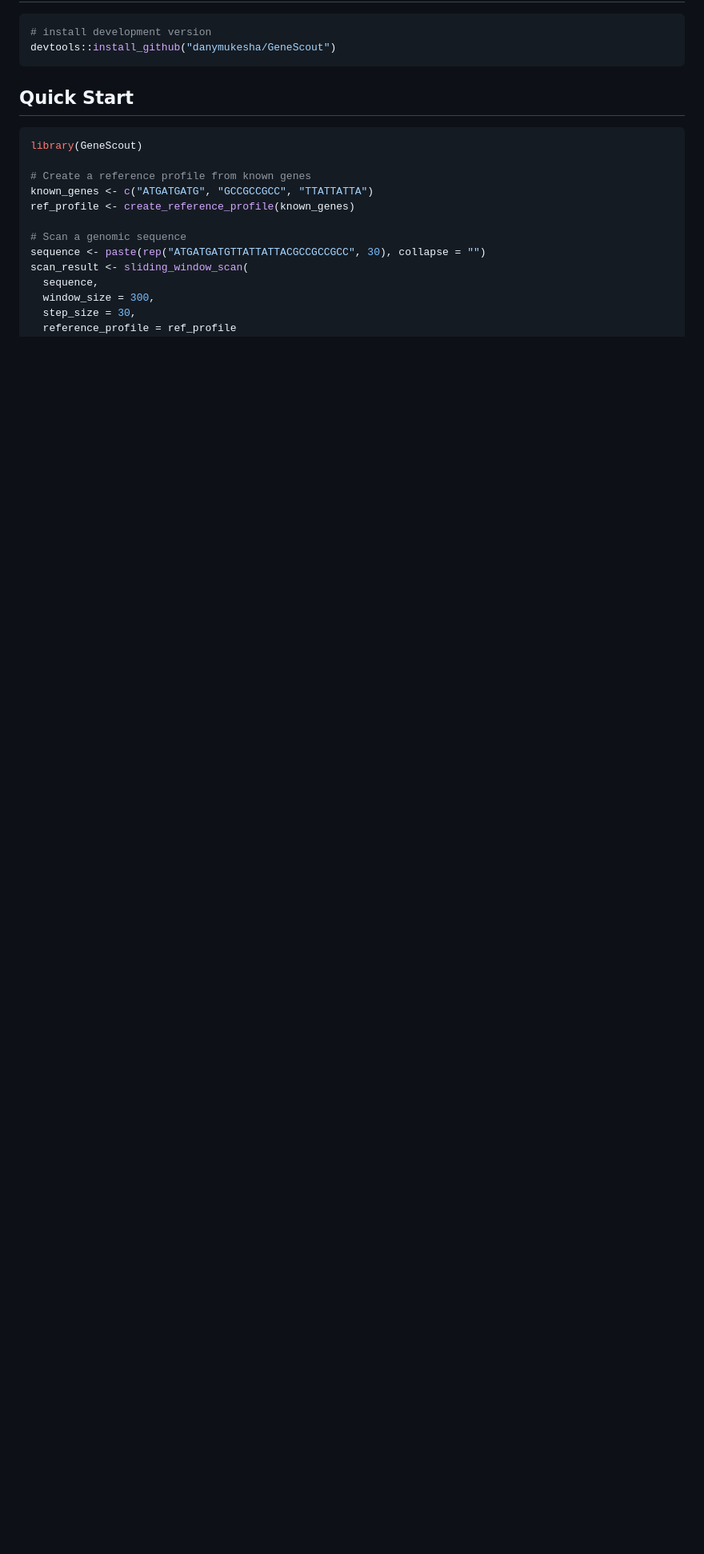
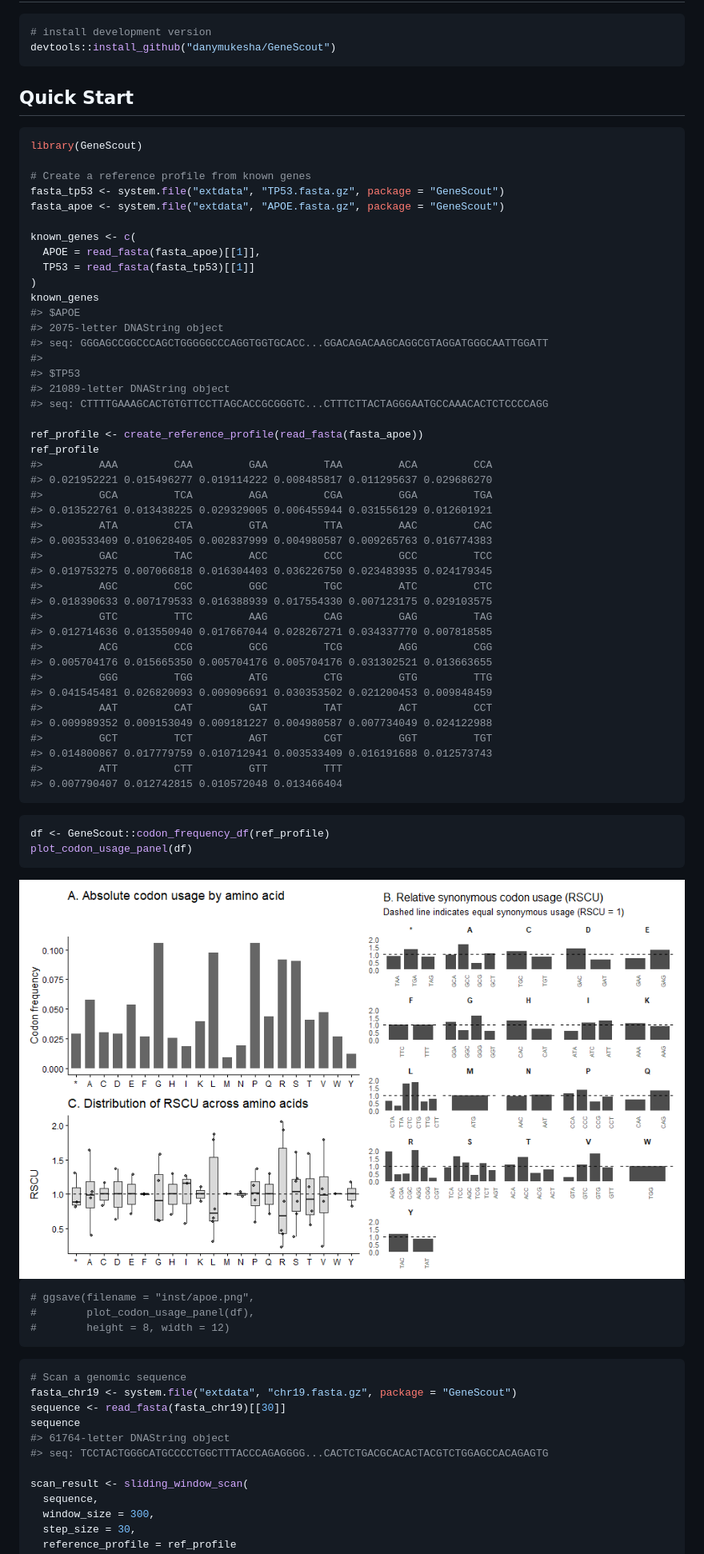
Before and after one commit to danymukesha/GeneScout, a Markdown page: README.md, the part around the change printed below. Shown: that part at 80% size. Rendered like a GitHub page; pictures changed too: man/figures/README-visualize-freqs-1.png (added); blank space fills up the shorter version.

Commit message:
add new visualization features, update readme, correct bugs on core fx, ..

````diff
--- a/README.md
+++ b/README.md
@@ -69,11 +69,69 @@ devtools::install_github("danymukesha/GeneScout")
 library(GeneScout)
 
 # Create a reference profile from known genes
-known_genes <- c("ATGATGATG", "GCCGCCGCC", "TTATTATTA")
-ref_profile <- create_reference_profile(known_genes)
+fasta_tp53 <- system.file("extdata", "TP53.fasta.gz", package = "GeneScout")
+fasta_apoe <- system.file("extdata", "APOE.fasta.gz", package = "GeneScout")
 
+known_genes <- c(
+  APOE = read_fasta(fasta_apoe)[[1]],
+  TP53 = read_fasta(fasta_tp53)[[1]]
+)
+known_genes
+#> $APOE
+#> 2075-letter DNAString object
+#> seq: GGGAGCCGGCCCAGCTGGGGGCCCAGGTGGTGCACC...GGACAGACAAGCAGGCGTAGGATGGGCAATTGGATT
+#>
+#> $TP53
+#> 21089-letter DNAString object
+#> seq: CTTTTGAAAGCACTGTGTTCCTTAGCACCGCGGGTC...CTTTCTTACTAGGGAATGCCAAACACTCTCCCCAGG
+
+ref_profile <- create_reference_profile(read_fasta(fasta_apoe))
+ref_profile
+#>         AAA         CAA         GAA         TAA         ACA         CCA
+#> 0.021952221 0.015496277 0.019114222 0.008485817 0.011295637 0.029686270
+#>         GCA         TCA         AGA         CGA         GGA         TGA
+#> 0.013522761 0.013438225 0.029329005 0.006455944 0.031556129 0.012601921
+#>         ATA         CTA         GTA         TTA         AAC         CAC
+#> 0.003533409 0.010628405 0.002837999 0.004980587 0.009265763 0.016774383
+#>         GAC         TAC         ACC         CCC         GCC         TCC
+#> 0.019753275 0.007066818 0.016304403 0.036226750 0.023483935 0.024179345
+#>         AGC         CGC         GGC         TGC         ATC         CTC
+#> 0.018390633 0.007179533 0.016388939 0.017554330 0.007123175 0.029103575
+#>         GTC         TTC         AAG         CAG         GAG         TAG
+#> 0.012714636 0.013550940 0.017667044 0.028267271 0.034337770 0.007818585
+#>         ACG         CCG         GCG         TCG         AGG         CGG
+#> 0.005704176 0.015665350 0.005704176 0.005704176 0.031302521 0.013663655
+#>         GGG         TGG         ATG         CTG         GTG         TTG
+#> 0.041545481 0.026820093 0.009096691 0.030353502 0.021200453 0.009848459
+#>         AAT         CAT         GAT         TAT         ACT         CCT
+#> 0.009989352 0.009153049 0.009181227 0.004980587 0.007734049 0.024122988
+#>         GCT         TCT         AGT         CGT         GGT         TGT
+#> 0.014800867 0.017779759 0.010712941 0.003533409 0.016191688 0.012573743
+#>         ATT         CTT         GTT         TTT
+#> 0.007790407 0.012742815 0.010572048 0.013466404
+```
+
+``` r
+df <- GeneScout::codon_frequency_df(ref_profile)
+plot_codon_usage_panel(df)
+```
+
+<img src="man/figures/README-visualize-freqs-1.png" alt="" width="100%" />
+
+``` r
+# ggsave(filename = "inst/apoe.png",
+#        plot_codon_usage_panel(df),
+#        height = 8, width = 12)
+```
+
+``` r
 # Scan a genomic sequence
-sequence <- paste(rep("ATGATGATGTTATTATTACGCCGCCGCC", 30), collapse = "")
+fasta_chr19 <- system.file("extdata", "chr19.fasta.gz", package = "GeneScout")
+sequence <- read_fasta(fasta_chr19)[[30]]
+sequence
+#> 61764-letter DNAString object
+#> seq: TCCTACTGGGCATGCCCCTGGCTTTACCCAGAGGGG...CACTCTGACGCACACTACGTCTGGAGCCACAGAGTG
+
 scan_result <- sliding_window_scan(
   sequence,
   window_size = 300,
````
Also changed, not shown: other parts of README.md (+46 -19 lines), man/figures/README-detect-entropy-1.png (added), 13 other files.
